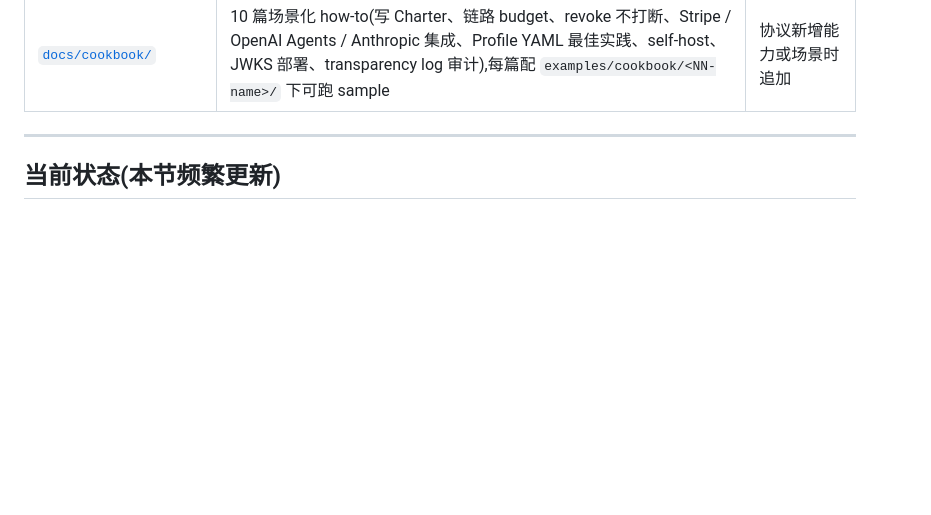
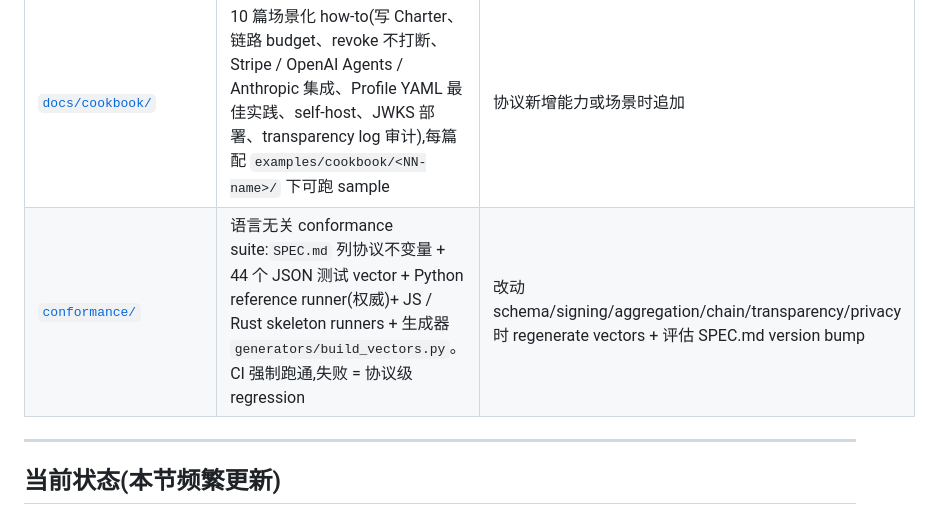
Before and after one commit to hnaymyh123-henry/charter, a Markdown page: PROJECT_CONTEXT.md, the part around the change. Drawn GitHub-style; blank space fills up the shorter version.

```diff
--- a/PROJECT_CONTEXT.md
+++ b/PROJECT_CONTEXT.md
@@ -38,6 +38,7 @@
 | [`docs/style-guide.md`](docs/style-guide.md) | 命名规范、目录结构、错误处理、注释约定 | 约定变化时 |
 | [`docs/feature-log.md`](docs/feature-log.md) | 已完成功能列表(PR 号 + 合并日期),底部含已知技术债 | 每轮 Phase 5 更新 |
 | [`docs/cookbook/`](docs/cookbook/) | 10 篇场景化 how-to(写 Charter、链路 budget、revoke 不打断、Stripe / OpenAI Agents / Anthropic 集成、Profile YAML 最佳实践、self-host、JWKS 部署、transparency log 审计),每篇配 `examples/cookbook/<NN-name>/` 下可跑 sample | 协议新增能力或场景时追加 |
+| [`conformance/`](conformance/) | 语言无关 conformance suite:`SPEC.md` 列协议不变量 + 44 个 JSON 测试 vector + Python reference runner(权威)+ JS / Rust skeleton runners + 生成器 `generators/build_vectors.py`。CI 强制跑通,失败 = 协议级 regression | 改动 schema/signing/aggregation/chain/transparency/privacy 时 regenerate vectors + 评估 SPEC.md version bump |
 
 ---
 
```
Also changed, not shown: README.md (+31 -0 lines).
